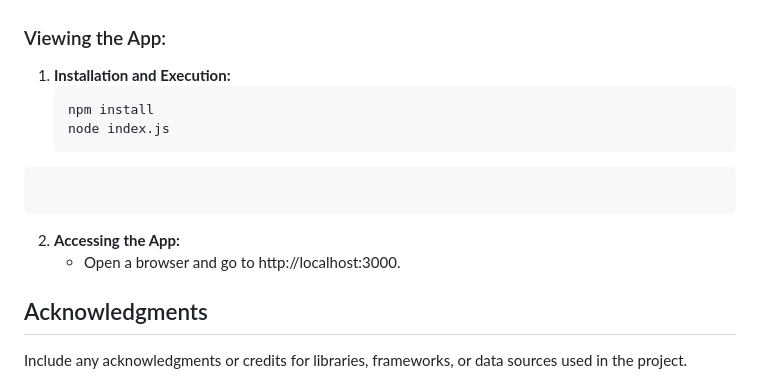
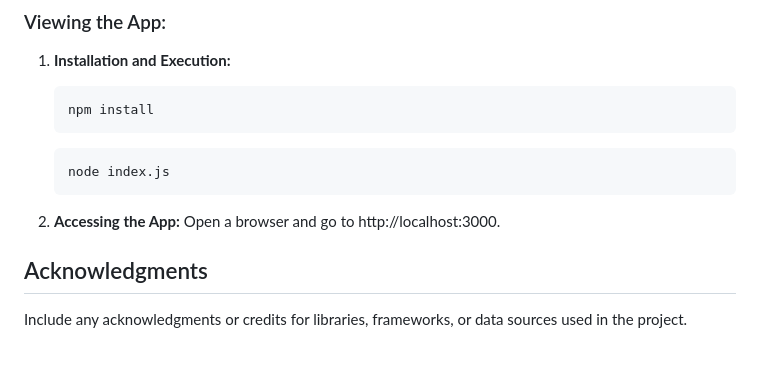
Before and after one commit to harperh0/work1, a Markdown page: README.md, the part around the change. Rendered like a GitHub page; blank space fills up the shorter version.

````diff
--- a/README.md
+++ b/README.md
@@ -85,12 +85,13 @@ The project is organised into distinct modules, each dedicated to a specific asp
 1. **Installation and Execution:**
    ```bash
    npm install
+   ```
+   ```bash
    node index.js
-  ```bash
-```
+   ```
 
 2. **Accessing the App:**
-   - Open a browser and go to http://localhost:3000.
+   Open a browser and go to http://localhost:3000.
 
 
 ## Acknowledgments
````
